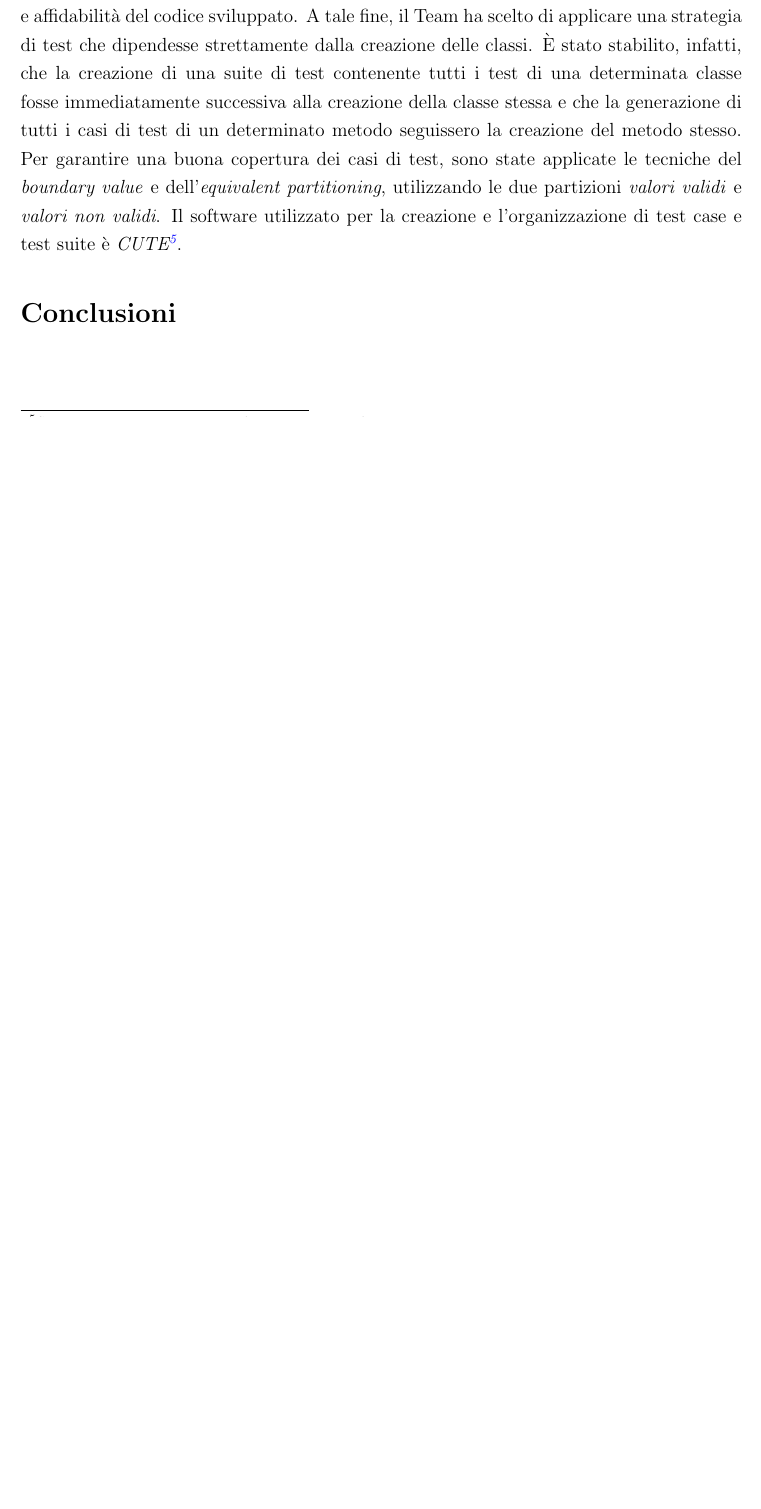
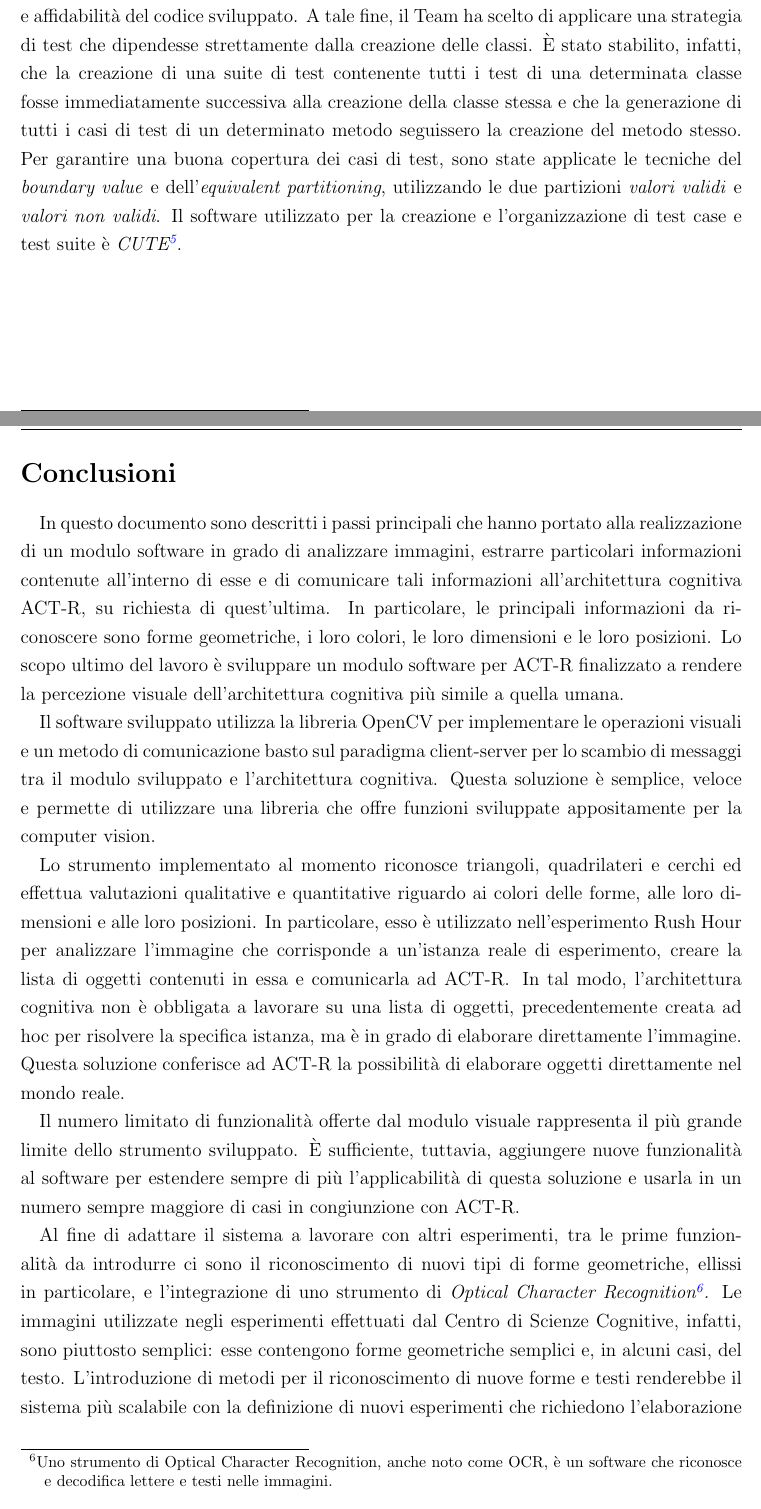
Before and after one commit to bonfa/tesi, a LaTeX thesis (francesco/thesis.tex, which reads francesco/beginningEnding/introITA.tex): part of page 21 of 72 before the commit and two parts of pages 21 and 22 of 74 after it, the two joined at a grey line, cut so that both start at the same text, the shorter picture padded with empty space. Compiled offline with pdfLaTeX; an older LaTeX class or package is replaced by its successor.

Commit message:
inserita la conclusione in italiano

```diff
--- a/francesco/beginningEnding/introITA.tex
+++ b/francesco/beginningEnding/introITA.tex
@@ -402,3 +402,27 @@
 		Il software utilizzato per la creazione e l'organizzazione di test case e test suite è \emph{CUTE\footnote{Si possono trovare ulteriori informazioni sul software all'indirizzo \url{http://cute-test.com/}}}.
 
 
+	\section*{Conclusioni}
+	\addcontentsline{toc}{section}{Conclusioni}
+		In questo documento sono descritti i passi principali che hanno portato alla realizzazione di un modulo software in grado di analizzare immagini, estrarre particolari informazioni contenute all'interno di esse e di comunicare tali informazioni all'architettura cognitiva \mbox{ACT-R}, su richiesta di quest'ultima.
+		In particolare, le principali informazioni da riconoscere sono	forme geometriche, i loro colori, le loro dimensioni e le loro posizioni.
+		Lo scopo ultimo del lavoro è sviluppare un modulo software per \mbox{ACT-R} finalizzato a rendere la percezione visuale dell'architettura cognitiva più simile a quella umana.
+
+		Il software sviluppato utilizza la libreria \mbox{OpenCV} per implementare le operazioni visuali e un metodo di comunicazione basto sul paradigma client-server per lo scambio di messaggi tra il modulo sviluppato e l'architettura cognitiva.
+		Questa soluzione è semplice, veloce e permette di utilizzare una libreria che offre funzioni sviluppate appositamente per la computer vision.
+
+		Lo strumento implementato al momento riconosce triangoli, quadrilateri e cerchi ed effettua valutazioni qualitative e quantitative riguardo ai colori delle forme, alle loro dimensioni e alle loro posizioni.
+		In particolare, esso è utilizzato nell'esperimento Rush Hour per analizzare l'immagine che corrisponde a un'istanza reale di esperimento, creare la lista di oggetti contenuti in essa e comunicarla ad \mbox{ACT-R}.
+		In tal modo, l'architettura cognitiva non è obbligata a lavorare su una lista di oggetti, precedentemente creata ad hoc per risolvere la specifica istanza, ma è in grado di elaborare direttamente l'immagine.
+		Questa soluzione conferisce ad \mbox{ACT-R} la possibilità di elaborare oggetti direttamente nel mondo reale.
+		%Questa soluzione rende la percezione di \mbox{ACT-R} più simile a quella umana.
+
+		Il numero limitato di funzionalità offerte dal modulo visuale rappresenta il più grande limite dello strumento sviluppato.
+		È sufficiente, tuttavia, aggiungere nuove funzionalità al software per estendere sempre di più l'applicabilità di questa soluzione e usarla in un numero sempre maggiore di casi in congiunzione con \mbox{ACT-R}.
+
+		Al fine di adattare il sistema a lavorare con altri esperimenti, tra le prime funzionalità da introdurre ci sono il riconoscimento di nuovi tipi di forme geometriche, ellissi in particolare, e l'integrazione di uno strumento di \emph{Optical Character Recognition\footnote{Uno strumento di Optical Character Recognition, anche noto come OCR, è un software che riconosce e decodifica lettere e testi nelle immagini.}.}
+		Le immagini utilizzate negli esperimenti effettuati dal Centro di Scienze Cognitive, infatti, sono piuttosto semplici: esse contengono forme geometriche semplici e, in alcuni casi, del testo.
+		L'introduzione di metodi per il riconoscimento di nuove forme e testi renderebbe il sistema più scalabile con la definizione di nuovi esperimenti che richiedono l'elaborazione dell'immagine da parte di \mbox{ACT-R}.
+
+		%L'introduzione di nuove funzionalità, inoltre, potrebbe portare all'applicazione di questo approccio in molti ambiti della ricerca scientifica, incluso nel ragionamento spaziale.
+		L'introduzione di nuove funzionalità, inoltre, potrebbe portare grandi miglioramenti nell'ambito della ricerca scientifica, in particolare nelle scienze cognitive.
@@ -410,2 +435,0 @@
-	\section*{Conclusioni}
-	\addcontentsline{toc}{section}{Conclusioni}
```
Also changed, not shown: francesco/thesis.pdf, francesco/beginningEnding/introITA.tex (13 more changed lines).
